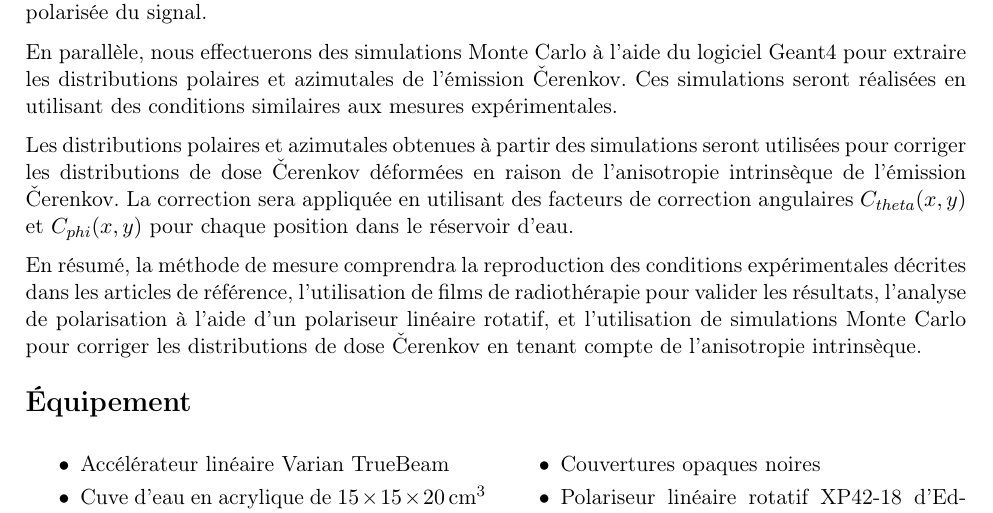
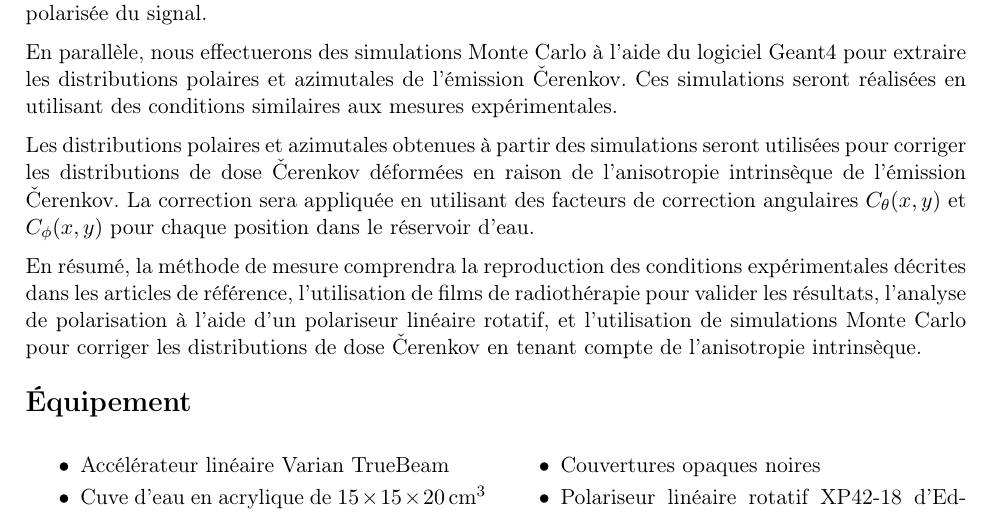
Before and after one commit to GeremyMichaud/Stage_ete_2023_GM, a LaTeX thesis (Caméras/Plan_de_projet.tex): part of page 3 of 4, cut so that both start at the same text. Compiled offline with pdfLaTeX.

Commit message:
Grammar errors

```diff
--- a/Caméras/Plan_de_projet.tex
+++ b/Caméras/Plan_de_projet.tex
@@ -14,6 +14,7 @@
 \usepackage{multicol}
 \usepackage{setspace}
 \usepackage{biblatex}
+\setlength{\headheight}{13.87178pt}
 \bibliography{Čerenkov.bib}
 
 \begin{document}
@@ -70,7 +71,7 @@ Ces simulations seront réalisées en utilisant des conditions similaires aux me
 % Peut-être plutôt avec un système de planification de traitement
 
 Les distributions polaires et azimutales obtenues à partir des simulations seront utilisées pour corriger les distributions de dose Čerenkov déformées en raison de l'anisotropie intrinsèque de l'émission Čerenkov.
-La correction sera appliquée en utilisant des facteurs de correction angulaires $C_{theta}(x, y)$ et $C_{phi}(x, y)$ pour chaque position dans le réservoir d'eau.
+La correction sera appliquée en utilisant des facteurs de correction angulaires $C_{\theta}(x, y)$ et $C_{\phi}(x, y)$ pour chaque position dans le réservoir d'eau.
 
 En résumé, la méthode de mesure comprendra la reproduction des conditions expérimentales décrites dans les articles de référence, l'utilisation de films de radiothérapie pour valider les résultats, l'analyse de polarisation à l'aide d'un polariseur linéaire rotatif, et l'utilisation de simulations Monte Carlo pour corriger les distributions de dose Čerenkov en tenant compte de l'anisotropie intrinsèque.
 
```
Also changed, not shown: Caméras/Plan_de_projet.pdf.
